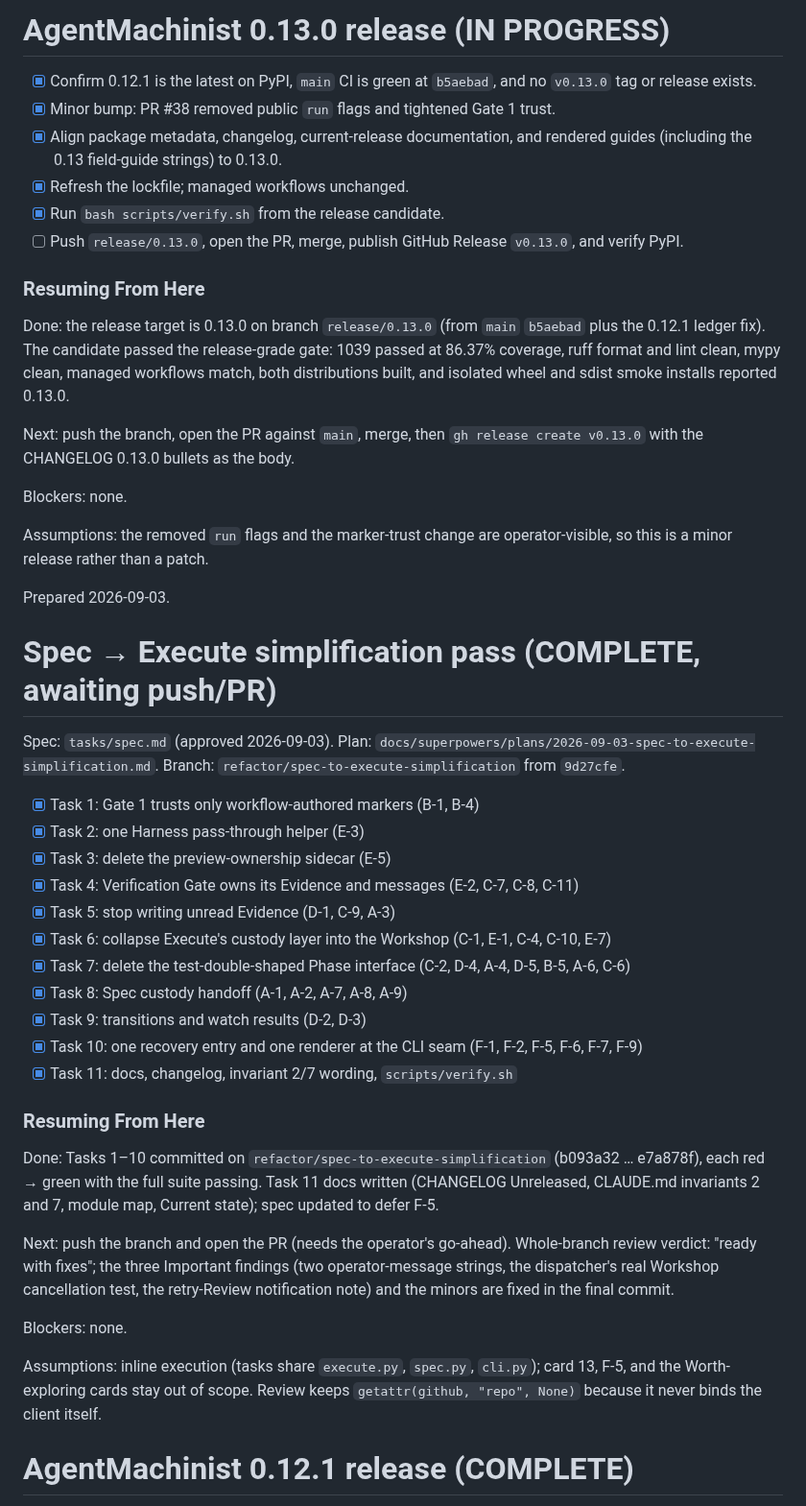
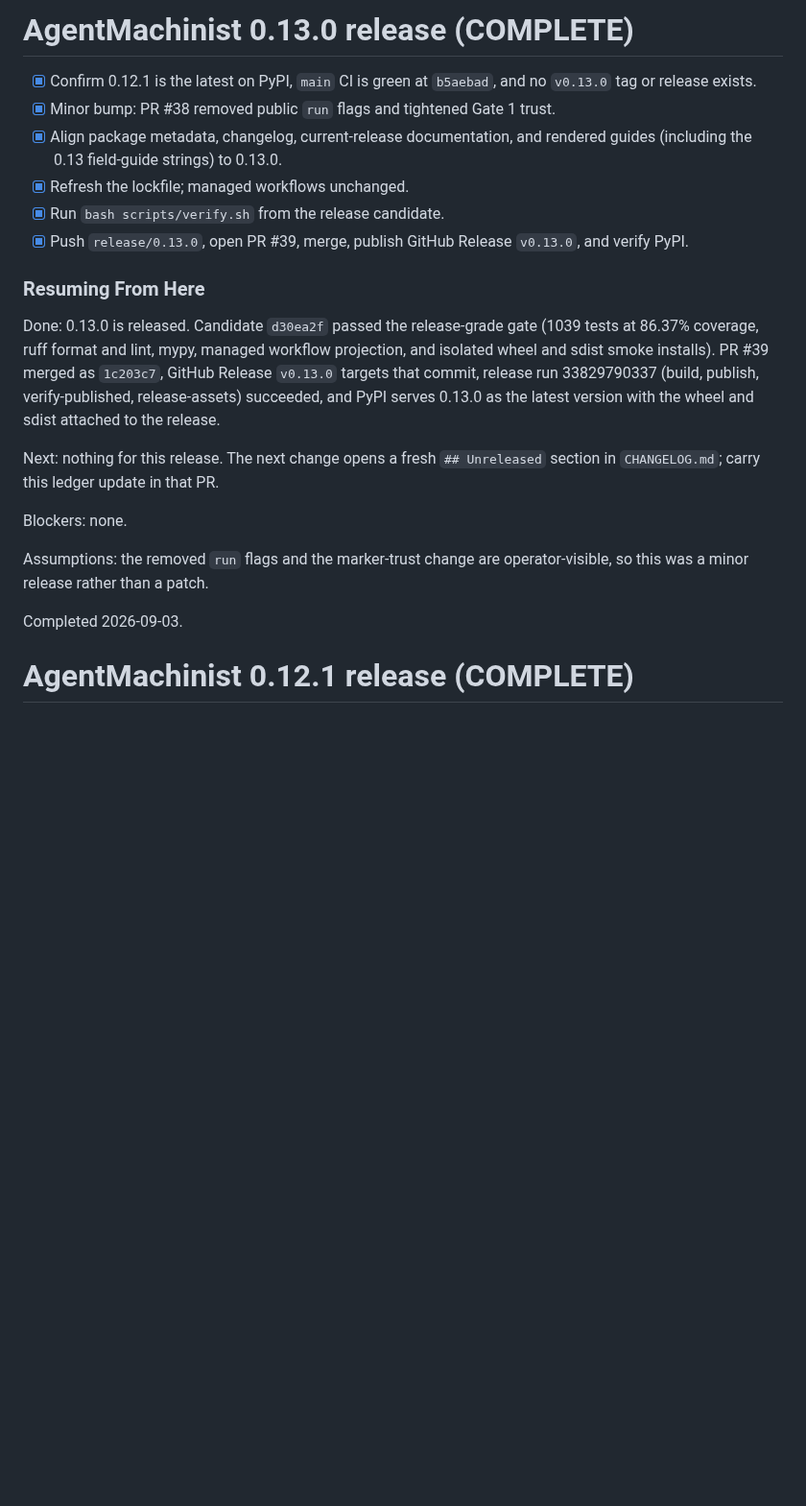
Before and after one commit to vscarpenter/AgentMachinist, a Markdown page: tasks/todo.md, the part around the change. Shown at 96% size. Rendered like a GitHub page; blank space fills up the shorter version.

Commit message:
docs(tasks): complete the 0.13.0 release ledger
Record the verified external state: PR #39 merged as 1c203c7, GitHub Release
v0.13.0 published, release run 33829790337 green through verify-published
and release-assets, and PyPI serving 0.13.0 as the latest version.

Claude-Session: https://claude.ai/code/session_01NzPoL45XzovXHquKxx8ruz

```diff
--- a/tasks/todo.md
+++ b/tasks/todo.md
@@ -1,4 +1,4 @@
-# AgentMachinist 0.13.0 release (IN PROGRESS)
+# AgentMachinist 0.13.0 release (COMPLETE)
 
 - [x] Confirm 0.12.1 is the latest on PyPI, `main` CI is green at `b5aebad`,
       and no `v0.13.0` tag or release exists.
@@ -7,64 +7,28 @@
       rendered guides (including the 0.13 field-guide strings) to 0.13.0.
 - [x] Refresh the lockfile; managed workflows unchanged.
 - [x] Run `bash scripts/verify.sh` from the release candidate.
-- [ ] Push `release/0.13.0`, open the PR, merge, publish GitHub Release
+- [x] Push `release/0.13.0`, open PR #39, merge, publish GitHub Release
       `v0.13.0`, and verify PyPI.
 
 ### Resuming From Here
 
-Done: the release target is 0.13.0 on branch `release/0.13.0` (from `main`
-`b5aebad` plus the 0.12.1 ledger fix). The candidate passed the release-grade
-gate: 1039 passed at 86.37% coverage, ruff format
-and lint clean, mypy clean, managed workflows match, both distributions built,
-and isolated wheel and sdist smoke installs reported 0.13.0.
+Done: 0.13.0 is released. Candidate `d30ea2f` passed the release-grade gate
+(1039 tests at 86.37% coverage, ruff format and lint, mypy, managed workflow
+projection, and isolated wheel and sdist smoke installs). PR #39 merged as
+`1c203c7`, GitHub Release `v0.13.0` targets that commit, release run
+33829790337 (build, publish, verify-published, release-assets) succeeded, and
+PyPI serves 0.13.0 as the latest version with the wheel and sdist attached to
+the release.
 
-Next: push the branch, open the PR against `main`, merge, then
-`gh release create v0.13.0` with the CHANGELOG 0.13.0 bullets as the body.
+Next: nothing for this release. The next change opens a fresh `## Unreleased`
+section in `CHANGELOG.md`; carry this ledger update in that PR.
 
 Blockers: none.
 
 Assumptions: the removed `run` flags and the marker-trust change are
-operator-visible, so this is a minor release rather than a patch.
+operator-visible, so this was a minor release rather than a patch.
 
-Prepared 2026-09-03.
-
-# Spec → Execute simplification pass (COMPLETE, awaiting push/PR)
-
-Spec: `tasks/spec.md` (approved 2026-09-03). Plan:
-`docs/superpowers/plans/2026-09-03-spec-to-execute-simplification.md`.
-Branch: `refactor/spec-to-execute-simplification` from `9d27cfe`.
-
-- [x] Task 1: Gate 1 trusts only workflow-authored markers (B-1, B-4)
-- [x] Task 2: one Harness pass-through helper (E-3)
-- [x] Task 3: delete the preview-ownership sidecar (E-5)
-- [x] Task 4: Verification Gate owns its Evidence and messages (E-2, C-7, C-8, C-11)
-- [x] Task 5: stop writing unread Evidence (D-1, C-9, A-3)
-- [x] Task 6: collapse Execute's custody layer into the Workshop (C-1, E-1, C-4, C-10, E-7)
-- [x] Task 7: delete the test-double-shaped Phase interface (C-2, D-4, A-4, D-5, B-5, A-6, C-6)
-- [x] Task 8: Spec custody handoff (A-1, A-2, A-7, A-8, A-9)
-- [x] Task 9: transitions and watch results (D-2, D-3)
-- [x] Task 10: one recovery entry and one renderer at the CLI seam (F-1, F-2, F-5, F-6, F-7, F-9)
-- [x] Task 11: docs, changelog, invariant 2/7 wording, `scripts/verify.sh`
-
-### Resuming From Here
-
-Done: Tasks 1–10 committed on `refactor/spec-to-execute-simplification`
-(b093a32 … e7a878f), each red → green with the full suite passing. Task 11
-docs written (CHANGELOG Unreleased, CLAUDE.md invariants 2 and 7, module map,
-Current state); spec updated to defer F-5.
-
-Next: push the branch and open the PR (needs the operator's go-ahead).
-Whole-branch review verdict: "ready with fixes"; the three Important findings
-(two operator-message strings, the dispatcher's real Workshop cancellation
-test, the retry-Review notification note) and the minors are fixed in the
-final commit.
-
-Blockers: none.
-
-Assumptions: inline execution (tasks share `execute.py`, `spec.py`,
-`cli.py`); card 13, F-5, and the Worth-exploring cards stay out of scope.
-Review keeps `getattr(github, "repo", None)` because it never binds the
-client itself.
+Completed 2026-09-03.
 
 # AgentMachinist 0.12.1 release (COMPLETE)
 
```
